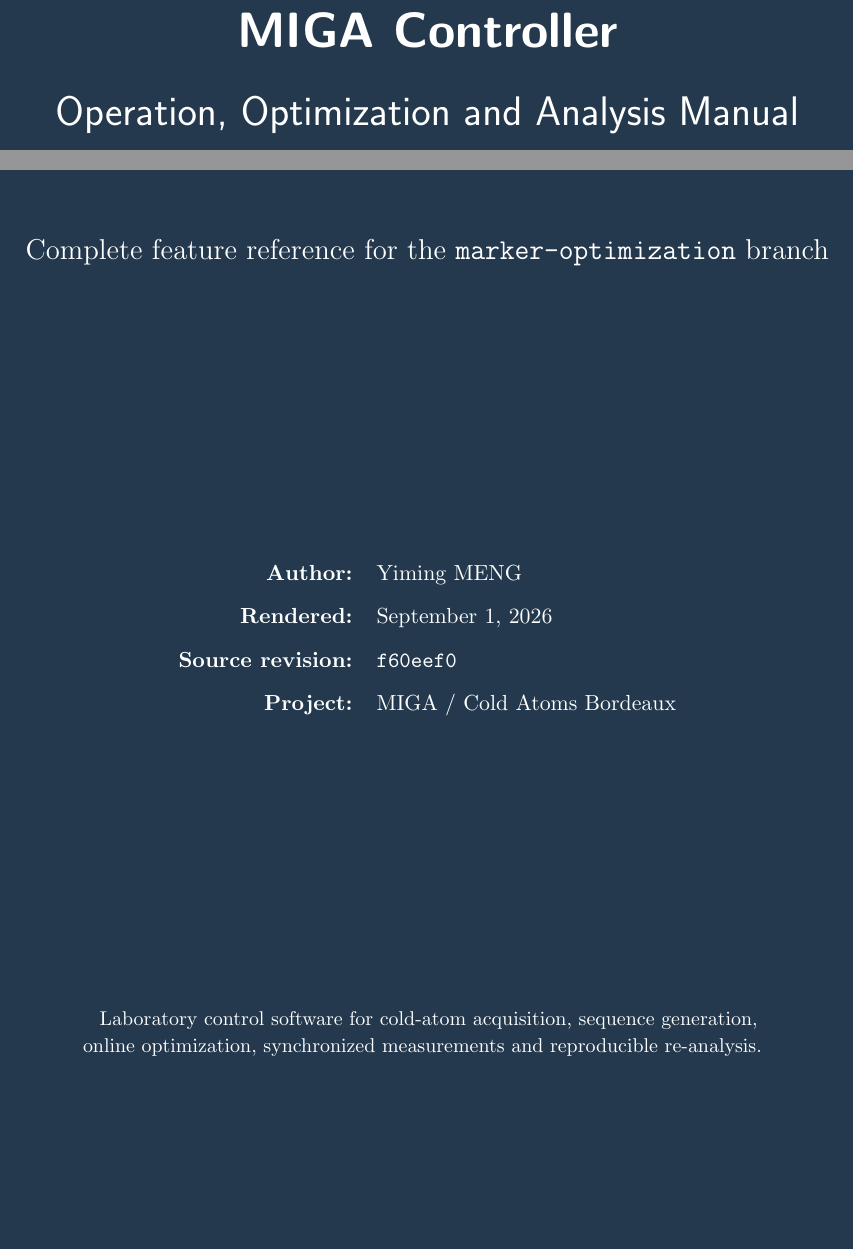
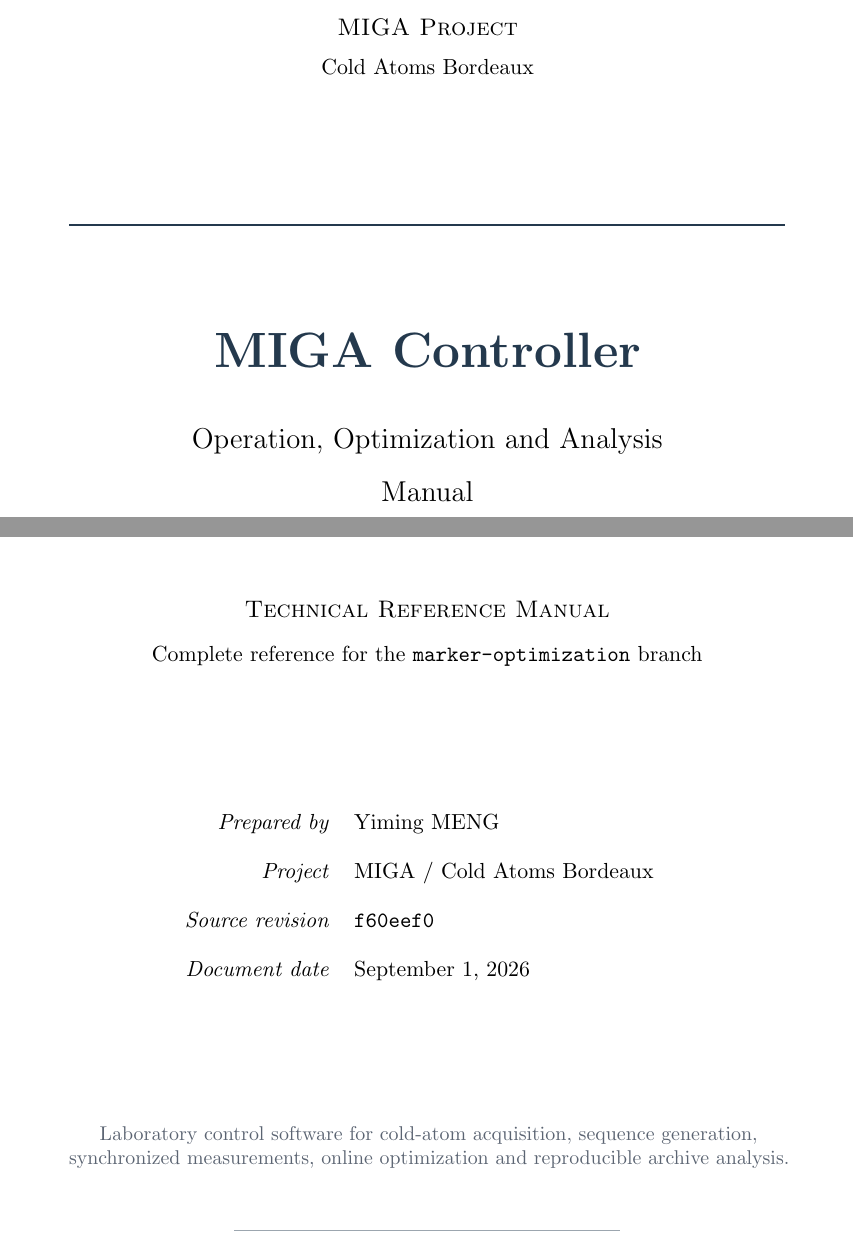
Before and after one commit to Quantum00man/MIGA-controller, a LaTeX book (docs/manual/manual.tex): two parts of page 1 of 48, joined at a grey line, cut so that both start at the same text, the shorter picture padded with empty space. Compiled offline with pdfLaTeX.

Commit message:
Redesign manual cover for academic printing

```diff
--- a/docs/manual/manual.tex
+++ b/docs/manual/manual.tex
@@ -94,26 +94,51 @@
 \begin{document}
 
 \begin{titlepage}
-  \pagecolor{MigaNavy}
-  \color{white}
+  \thispagestyle{empty}
   \centering
-  \vspace*{23mm}
-  {\sffamily\bfseries\fontsize{35}{41}\selectfont MIGA Controller\par}
-  \vspace{5mm}
-  {\sffamily\fontsize{20}{25}\selectfont Operation, Optimization and Analysis Manual\par}
-  \vspace{14mm}
-  {\color{MigaCyan}\rule{0.76\textwidth}{1.3pt}\par}
-  \vspace{17mm}
-  {\Large Complete feature reference for the \branchname{} branch\par}
+
+  \vspace*{13mm}
+  {\large\scshape MIGA Project\par}
+  \vspace{2mm}
+  {\normalsize Cold Atoms Bordeaux\par}
+
+  \vspace{22mm}
+  {\color{MigaNavy}\rule{0.78\textwidth}{0.8pt}\par}
+  \vspace{12mm}
+
+  {\color{MigaNavy}\bfseries\fontsize{31}{37}\selectfont
+    MIGA Controller\par}
+  \vspace{8mm}
+  {\Large Operation, Optimization and Analysis\par}
+  \vspace{3mm}
+  {\Large Manual\par}
+
+  \vspace{12mm}
+  {\color{MigaNavy}\rule{0.78\textwidth}{0.8pt}\par}
+  \vspace{10mm}
+  {\large\scshape Technical Reference Manual\par}
+  \vspace{3mm}
+  {\normalsize Complete reference for the \branchname{} branch\par}
+
   \vfill
-  \begin{tabular}{rl}
-    \textbf{Author:} & Yiming MENG\\[2mm]
-    \textbf{Rendered:} & \today\\[2mm]
-    \textbf{Source revision:} & \commitid\\[2mm]
-    \textbf{Project:} & MIGA / Cold Atoms Bordeaux
+
+  \begin{tabular}{>{\raggedleft\arraybackslash}p{34mm} p{64mm}}
+    \textit{Prepared by} & Yiming MENG\\[3mm]
+    \textit{Project} & MIGA / Cold Atoms Bordeaux\\[3mm]
+    \textit{Source revision} & \commitid\\[3mm]
+    \textit{Document date} & \today
   \end{tabular}
+
   \vfill
-  {\small Laboratory control software for cold-atom acquisition, sequence generation,\par
-  online optimization, synchronized measurements and reproducible re-analysis.}
-  \vspace*{12mm}
+
+  \begin{minipage}{0.78\textwidth}
+    \centering
+    \small\color{MigaGray}
+    Laboratory control software for cold-atom acquisition, sequence generation,
+    synchronized measurements, online optimization and reproducible archive analysis.
+  \end{minipage}
+
+  \vspace{9mm}
+  {\color{MigaNavy!45}\rule{0.42\textwidth}{0.45pt}\par}
+  \vspace*{5mm}
 \end{titlepage}
```
Also changed, not shown: docs/manual/miga_controller_manual.pdf (added), docs/manual/manual.tex (1 more changed lines).
